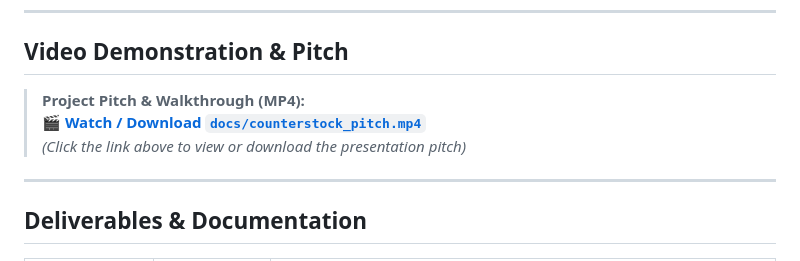
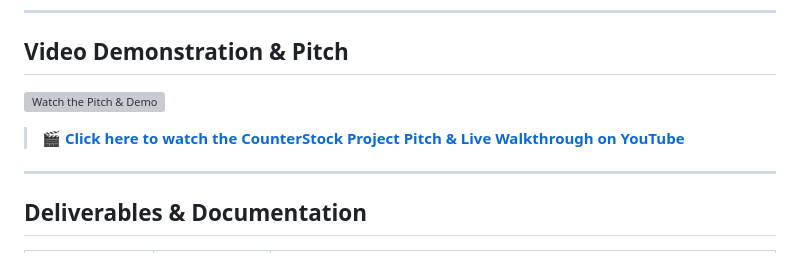
Before and after one commit to bahanabhan/counterstock, a Markdown page: README.md, the part around the change. Rendered like a GitHub page; grey boxes are pictures that could not be loaded.

Commit message:
docs: embed YouTube demo video link and clean up assets

```diff
--- a/README.md
+++ b/README.md
@@ -14,10 +14,9 @@ Traditional POS systems treat sales records and inventory ledgers as loosely cou
 
 ## Video Demonstration & Pitch
 
-> **Project Pitch & Walkthrough (MP4):**
-> 🎬 **[Watch / Download `docs/counterstock_pitch.mp4`](docs/counterstock_pitch.mp4)**
-> *(Click the link above to view or download the presentation pitch)*
+[![Watch the Pitch & Demo](https://img.youtube.com/vi/N1YBXGlobhc/0.jpg)](https://www.youtube.com/watch?v=N1YBXGlobhc)
 
+> 🎬 **[Click here to watch the CounterStock Project Pitch & Live Walkthrough on YouTube](https://www.youtube.com/watch?v=N1YBXGlobhc)**
 ---
 
 ## Deliverables & Documentation
```
